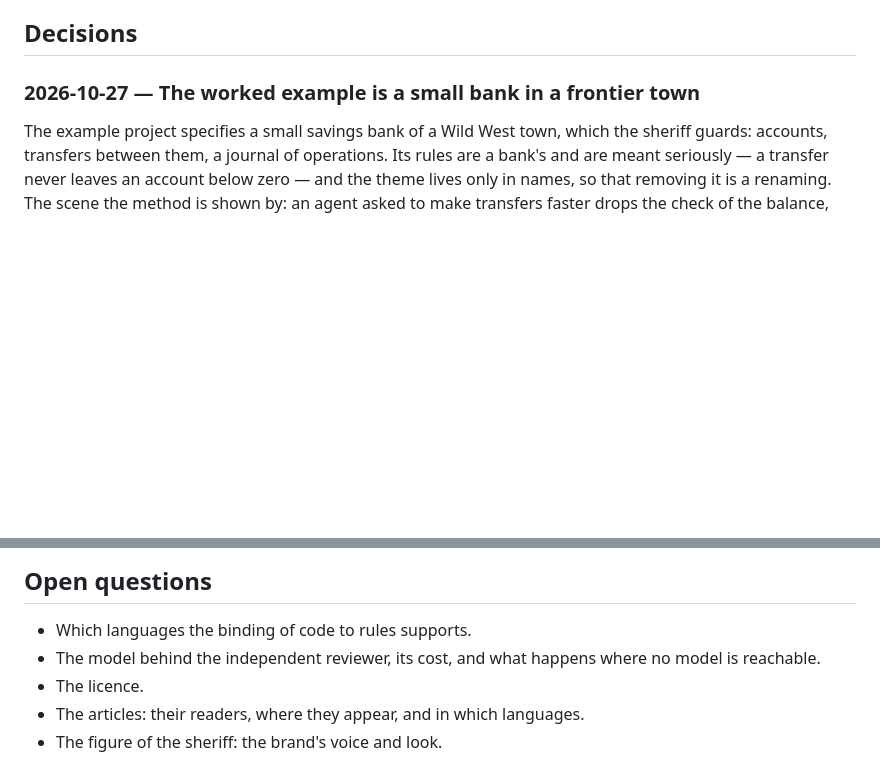
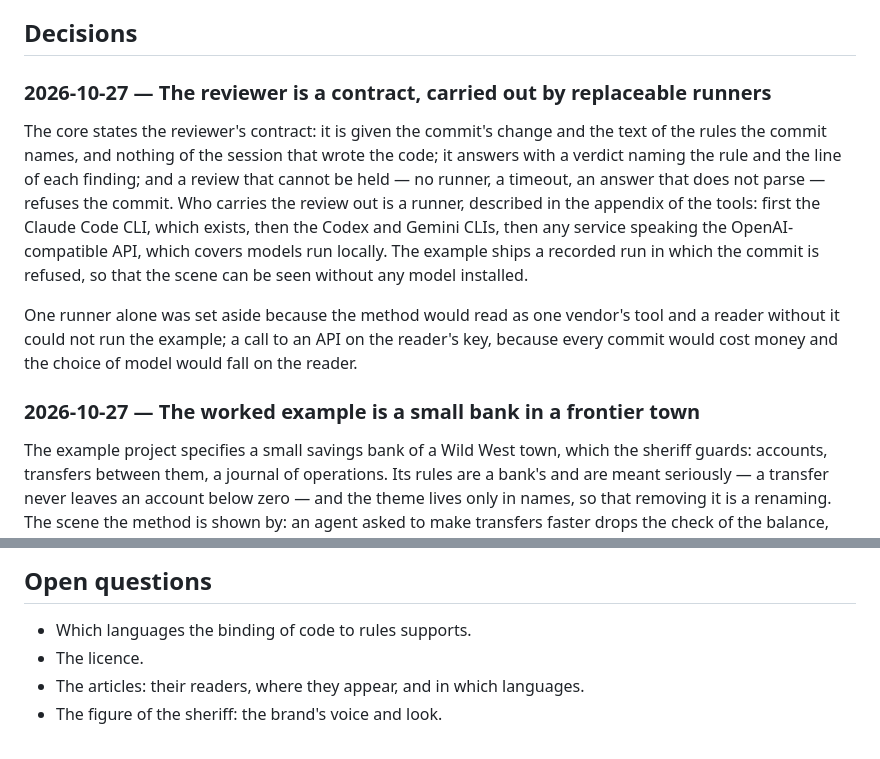
Before and after one commit to non4me/SpecSheriff, a Markdown page: docs/design-log.md, 2 parts joined by grey strips. Rendered like a GitHub page; blank space fills up the shorter version.

Commit message:
Design log: the reviewer is a contract, carried out by replaceable runners

```diff
--- a/docs/design-log.md
+++ b/docs/design-log.md
@@ -5,6 +5,21 @@ method's own specification exists, each decision moves onto the rule it settled,
 holds only what no rule carries.
 
 ## Decisions
+
+### 2026-10-27 — The reviewer is a contract, carried out by replaceable runners
+
+The core states the reviewer's contract: it is given the commit's change and the text of the rules
+the commit names, and nothing of the session that wrote the code; it answers with a verdict naming
+the rule and the line of each finding; and a review that cannot be held — no runner, a timeout, an
+answer that does not parse — refuses the commit. Who carries the review out is a runner, described
+in the appendix of the tools: first the Claude Code CLI, which exists, then the Codex and Gemini
+CLIs, then any service speaking the OpenAI-compatible API, which covers models run locally. The
+example ships a recorded run in which the commit is refused, so that the scene can be seen without
+any model installed.
+
+One runner alone was set aside because the method would read as one vendor's tool and a reader
+without it could not run the example; a call to an API on the reader's key, because every commit
+would cost money and the choice of model would fall on the reader.
 
 ### 2026-10-27 — The worked example is a small bank in a frontier town
 
@@ -110,7 +125,6 @@ example leaves the road to a product open.
 ## Open questions
 
 - Which languages the binding of code to rules supports.
-- The model behind the independent reviewer, its cost, and what happens where no model is reachable.
 - The licence.
 - The articles: their readers, where they appear, and in which languages.
 - The figure of the sheriff: the brand's voice and look.
```
